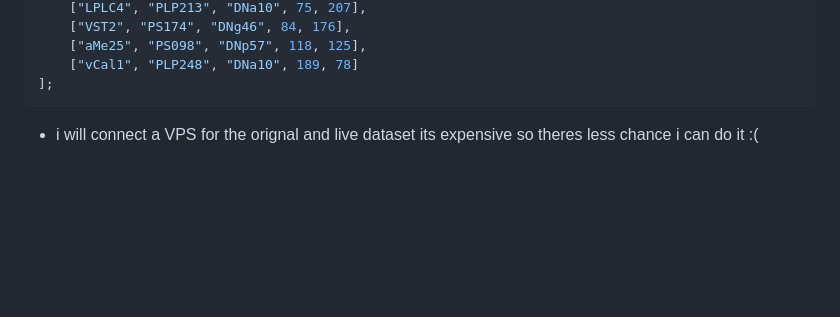
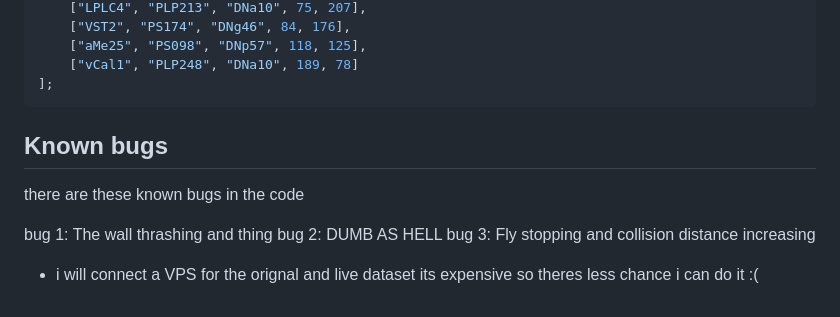
Before and after one commit to YOCRRZ224/sourfly, a Markdown page: README.md, the part around the change. Drawn GitHub-style; blank space fills up the shorter version.

Commit message:
added bug awareness

````diff
--- a/README.md
+++ b/README.md
@@ -122,5 +122,11 @@ const PATHWAYS = [
     ["vCal1", "PLP248", "DNa10", 189, 78]
 ];
 ```
+## Known bugs
+there are these known bugs in the code
+
+bug 1: The wall thrashing and thing
+bug 2: DUMB AS HELL
+bug 3: Fly stopping and collision distance increasing
 
 - i will connect a VPS for the orignal and live dataset its expensive so theres less chance i can do it :(
````
